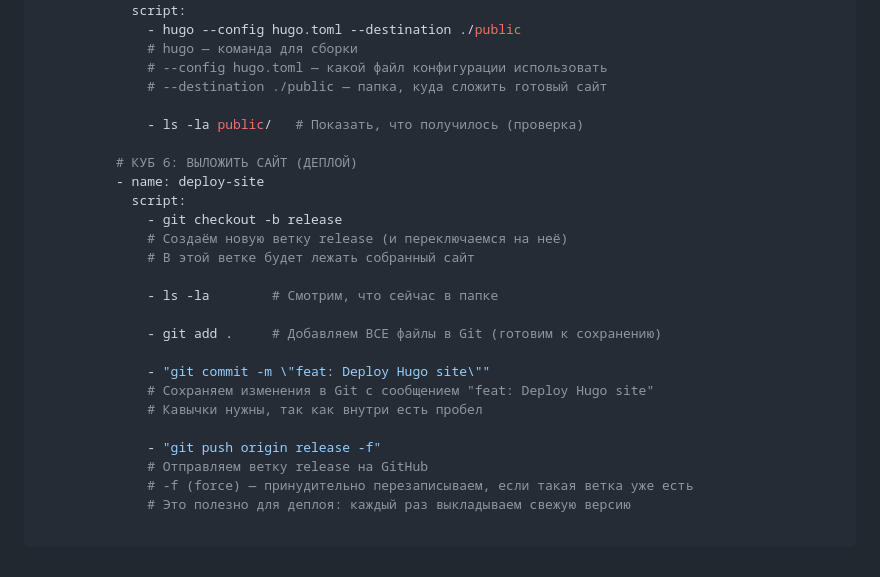
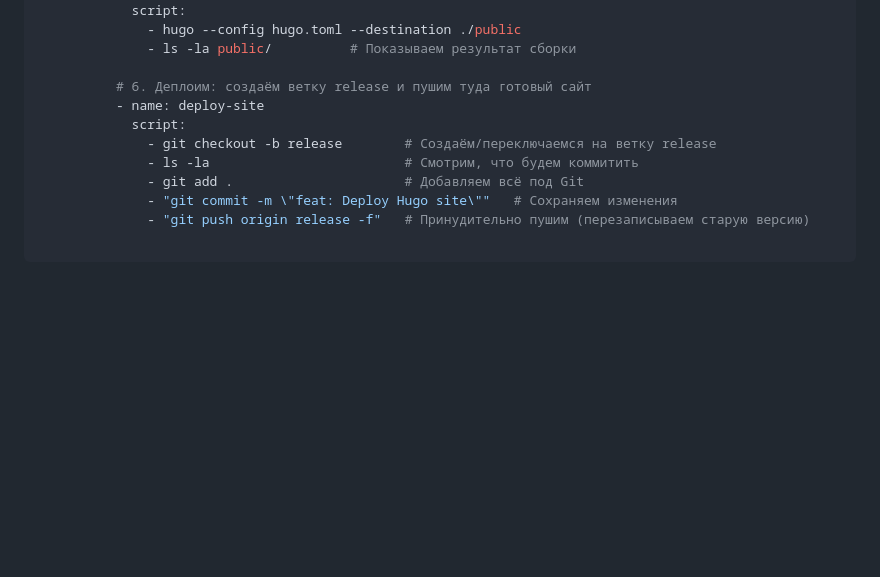
Before and after one commit to KOTorCAT/6th-semester-, a Markdown page: Programming-6/1LR/Readme.md, the part around one of its changes. GitHub-like rendering; blank space fills up the shorter version.

```diff
--- a/Programming-6/1LR/Readme.md
+++ b/Programming-6/1LR/Readme.md
@@ -90,28 +70,13 @@ workflows:
           - name: build-site
             script:
               - hugo --config hugo.toml --destination ./public
-              # hugo — команда для сборки
-              # --config hugo.toml — какой файл конфигурации использовать
-              # --destination ./public — папка, куда сложить готовый сайт
+              - ls -la public/          # Показываем результат сборки
 
-              - ls -la public/   # Показать, что получилось (проверка)
-
-          # КУБ 6: ВЫЛОЖИТЬ САЙТ (ДЕПЛОЙ)
+          # 6. Деплоим: создаём ветку release и пушим туда готовый сайт
           - name: deploy-site
             script:
-              - git checkout -b release
-              # Создаём новую ветку release (и переключаемся на неё)
-              # В этой ветке будет лежать собранный сайт
-
-              - ls -la        # Смотрим, что сейчас в папке
-
-              - git add .     # Добавляем ВСЕ файлы в Git (готовим к сохранению)
-
-              - "git commit -m \"feat: Deploy Hugo site\""
-              # Сохраняем изменения в Git с сообщением "feat: Deploy Hugo site"
-              # Кавычки нужны, так как внутри есть пробел
-
-              - "git push origin release -f"
-              # Отправляем ветку release на GitHub
-              # -f (force) — принудительно перезаписываем, если такая ветка уже есть
-              # Это полезно для деплоя: каждый раз выкладываем свежую версию
+              - git checkout -b release        # Создаём/переключаемся на ветку release
+              - ls -la                         # Смотрим, что будем коммитить
+              - git add .                      # Добавляем всё под Git
+              - "git commit -m \"feat: Deploy Hugo site\""   # Сохраняем изменения
+              - "git push origin release -f"   # Принудительно пушим (перезаписываем старую версию)
```
Also changed, not shown: other parts of Programming-6/1LR/Readme.md (+38 -58 lines).
